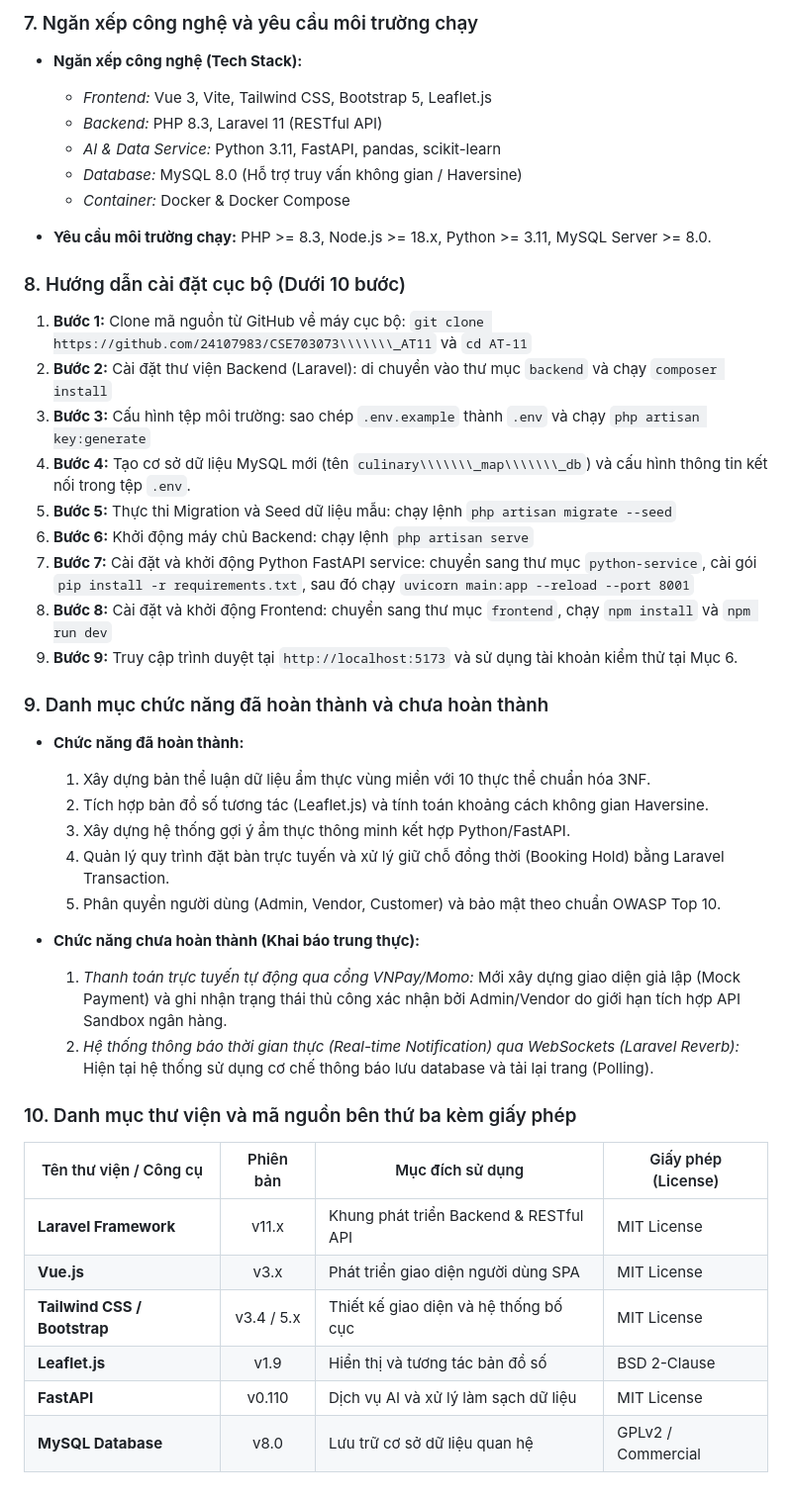
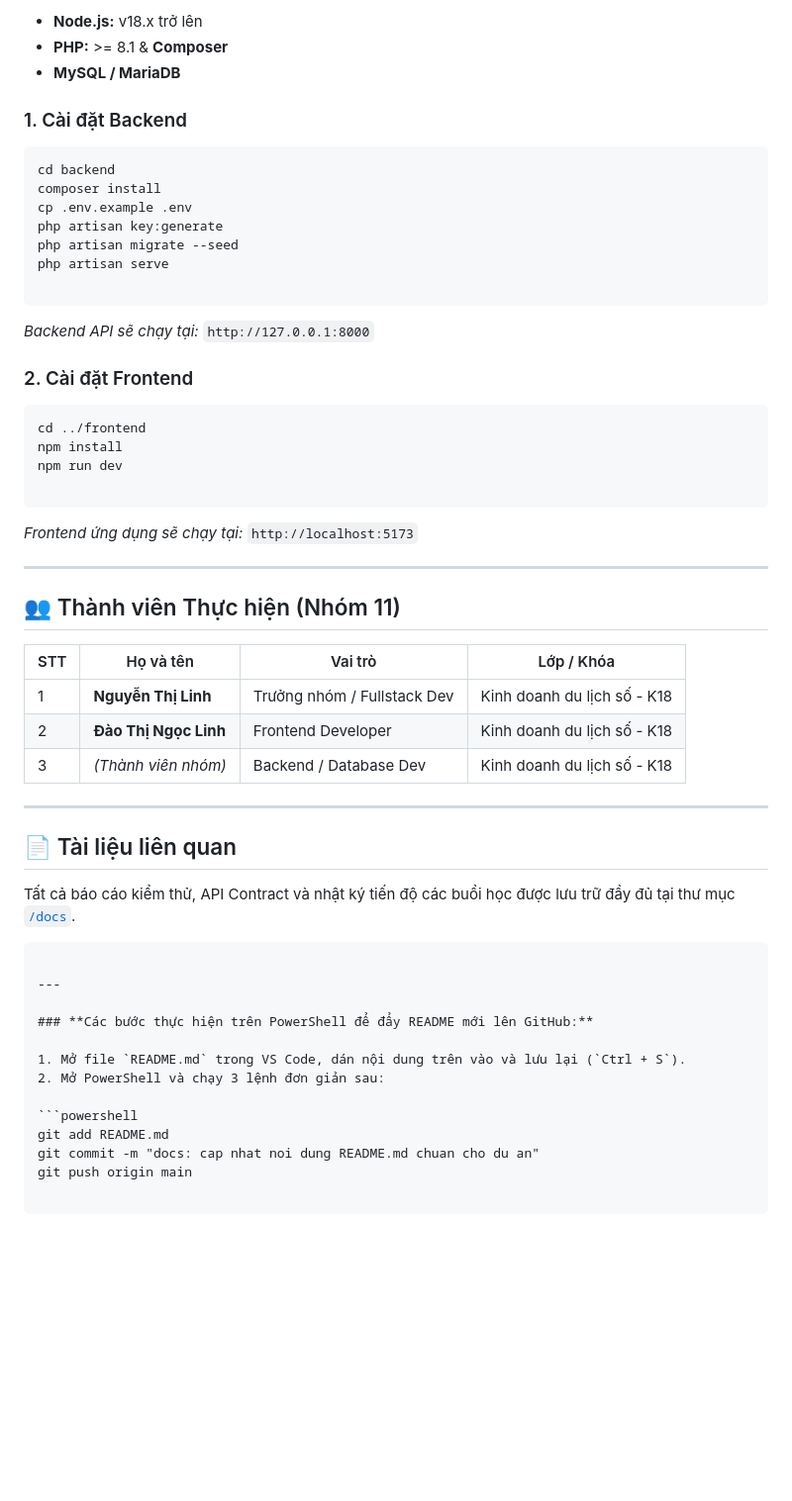
Before and after one commit to 24107983/CSE703073_AT11, a Markdown page: README.md, the part around one of its changes. Shown at 99% size. Rendered like a GitHub page; blank space fills up the shorter version.

Commit message:
Update README.md with project details and setup guide
Cập nhật nội dung README.md với thông tin dự án, tính năng, hướng dẫn cài đặt và các yêu cầu công nghệ.

````diff
--- a/README.md
+++ b/README.md
@@ -44,48 +41,61 @@
 
-### 7\. Ngăn xếp công nghệ và yêu cầu môi trường chạy
+* **Node.js:** v18.x trở lên
+* **PHP:** >= 8.1 & **Composer**
+* **MySQL / MariaDB**
 
-* **Ngăn xếp công nghệ (Tech Stack):**
+### 1. Cài đặt Backend
 
-  * *Frontend:* Vue 3, Vite, Tailwind CSS, Bootstrap 5, Leaflet.js
-  * *Backend:* PHP 8.3, Laravel 11 (RESTful API)
-  * *AI \& Data Service:* Python 3.11, FastAPI, pandas, scikit-learn
-  * *Database:* MySQL 8.0 (Hỗ trợ truy vấn không gian / Haversine)
-  * *Container:* Docker \& Docker Compose
-* **Yêu cầu môi trường chạy:** PHP >= 8.3, Node.js >= 18.x, Python >= 3.11, MySQL Server >= 8.0.
+```powershell
+cd backend
+composer install
+cp .env.example .env
+php artisan key:generate
+php artisan migrate --seed
+php artisan serve
 
-### 8\. Hướng dẫn cài đặt cục bộ (Dưới 10 bước)
+```
 
-1. **Bước 1:** Clone mã nguồn từ GitHub về máy cục bộ: `git clone https://github.com/24107983/CSE703073\\\\\\\_AT11` và `cd AT-11`
-2. **Bước 2:** Cài đặt thư viện Backend (Laravel): di chuyển vào thư mục `backend` và chạy `composer install`
-3. **Bước 3:** Cấu hình tệp môi trường: sao chép `.env.example` thành `.env` và chạy `php artisan key:generate`
-4. **Bước 4:** Tạo cơ sở dữ liệu MySQL mới (tên `culinary\\\\\\\_map\\\\\\\_db`) và cấu hình thông tin kết nối trong tệp `.env`.
-5. **Bước 5:** Thực thi Migration và Seed dữ liệu mẫu: chạy lệnh `php artisan migrate --seed`
-6. **Bước 6:** Khởi động máy chủ Backend: chạy lệnh `php artisan serve`
-7. **Bước 7:** Cài đặt và khởi động Python FastAPI service: chuyển sang thư mục `python-service`, cài gói `pip install -r requirements.txt`, sau đó chạy `uvicorn main:app --reload --port 8001`
-8. **Bước 8:** Cài đặt và khởi động Frontend: chuyển sang thư mục `frontend`, chạy `npm install` và `npm run dev`
-9. **Bước 9:** Truy cập trình duyệt tại `http://localhost:5173` và sử dụng tài khoản kiểm thử tại Mục 6.
+*Backend API sẽ chạy tại:* `http://127.0.0.1:8000`
 
-### 9\. Danh mục chức năng đã hoàn thành và chưa hoàn thành
+### 2. Cài đặt Frontend
 
-* **Chức năng đã hoàn thành:**
+```powershell
+cd ../frontend
+npm install
+npm run dev
 
-  1. Xây dựng bản thể luận dữ liệu ẩm thực vùng miền với 10 thực thể chuẩn hóa 3NF.
-  2. Tích hợp bản đồ số tương tác (Leaflet.js) và tính toán khoảng cách không gian Haversine.
-  3. Xây dựng hệ thống gợi ý ẩm thực thông minh kết hợp Python/FastAPI.
-  4. Quản lý quy trình đặt bàn trực tuyến và xử lý giữ chỗ đồng thời (Booking Hold) bằng Laravel Transaction.
-  5. Phân quyền người dùng (Admin, Vendor, Customer) và bảo mật theo chuẩn OWASP Top 10.
-* **Chức năng chưa hoàn thành (Khai báo trung thực):**
+```
 
-  1. *Thanh toán trực tuyến tự động qua cổng VNPay/Momo:* Mới xây dựng giao diện giả lập (Mock Payment) và ghi nhận trạng thái thủ công xác nhận bởi Admin/Vendor do giới hạn tích hợp API Sandbox ngân hàng.
-  2. *Hệ thống thông báo thời gian thực (Real-time Notification) qua WebSockets (Laravel Reverb):* Hiện tại hệ thống sử dụng cơ chế thông báo lưu database và tải lại trang (Polling).
+*Frontend ứng dụng sẽ chạy tại:* `http://localhost:5173`
 
-### 10\. Danh mục thư viện và mã nguồn bên thứ ba kèm giấy phép
+---
 
-|Tên thư viện / Công cụ|Phiên bản|Mục đích sử dụng|Giấy phép (License)|
-|-|:-:|-|-|
-|**Laravel Framework**|v11.x|Khung phát triển Backend \& RESTful API|MIT License|
-|**Vue.js**|v3.x|Phát triển giao diện người dùng SPA|MIT License|
-|**Tailwind CSS / Bootstrap**|v3.4 / 5.x|Thiết kế giao diện và hệ thống bố cục|MIT License|
-|**Leaflet.js**|v1.9|Hiển thị và tương tác bản đồ số|BSD 2-Clause|
-|**FastAPI**|v0.110|Dịch vụ AI và xử lý làm sạch dữ liệu|MIT License|
-|**MySQL Database**|v8.0|Lưu trữ cơ sở dữ liệu quan hệ|GPLv2 / Commercial|
+## 👥 Thành viên Thực hiện (Nhóm 11)
+
+| STT | Họ và tên | Vai trò | Lớp / Khóa |
+| --- | --- | --- | --- |
+| 1 | **Nguyễn Thị Linh** | Trưởng nhóm / Fullstack Dev | Kinh doanh du lịch số - K18 |
+| 2 | **Đào Thị Ngọc Linh** | Frontend Developer | Kinh doanh du lịch số - K18 |
+| 3 | *(Thành viên nhóm)* | Backend / Database Dev | Kinh doanh du lịch số - K18 |
+
+---
+
+## 📄 Tài liệu liên quan
+
+Tất cả báo cáo kiểm thử, API Contract và nhật ký tiến độ các buổi học được lưu trữ đầy đủ tại thư mục [`/docs`](https://www.google.com/search?q=./docs).
+
+```
+
+---
+
+### **Các bước thực hiện trên PowerShell để đẩy README mới lên GitHub:**
+
+1. Mở file `README.md` trong VS Code, dán nội dung trên vào và lưu lại (`Ctrl + S`).
+2. Mở PowerShell và chạy 3 lệnh đơn giản sau:
+
+```powershell
+git add README.md
+git commit -m "docs: cap nhat noi dung README.md chuan cho du an"
+git push origin main
+
+```
````
Also changed, not shown: other parts of README.md (+27 -30 lines).
